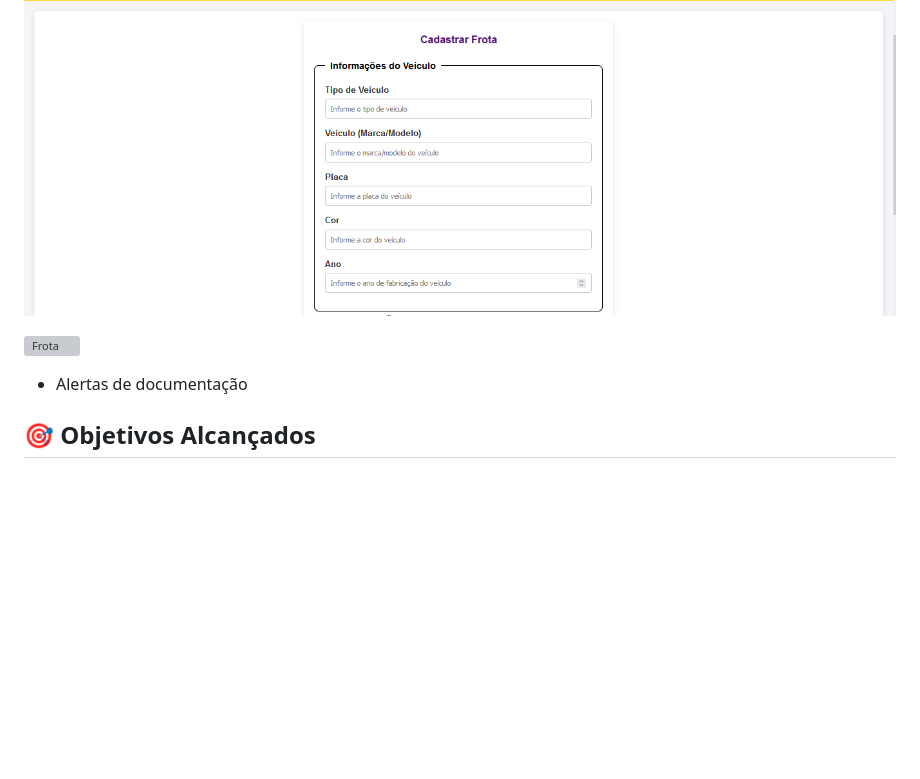
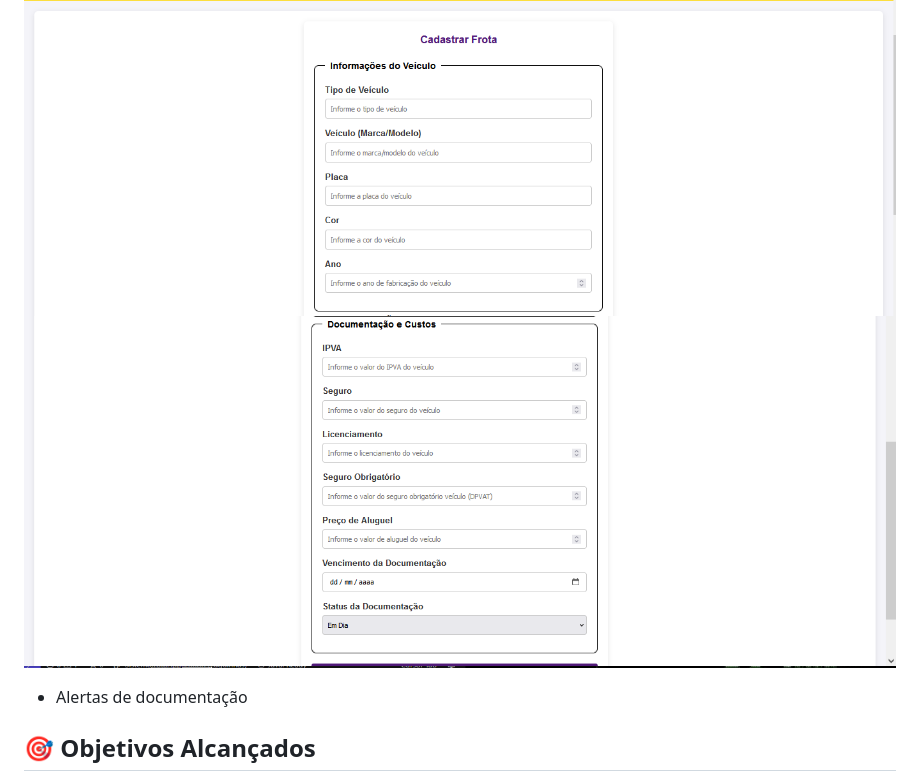
Before and after one commit to TayronSilva/TransVeiculos, a Markdown page: README.md, the part around the change. Rendered like a GitHub page; blank space fills up the shorter version; grey boxes are pictures that could not be loaded.

```diff
--- a/README.md
+++ b/README.md
@@ -84,10 +84,7 @@ spring.datasource.password=sua_senha
 
 ### Gestão de Frota
 ![Frota](docs/images/frota1.png)
-
-
-
-![Frota](docs/image/frota2.png)
+![Frota](docs/images/frota2.png)
 - Alertas de documentação
 
 ## 🎯 Objetivos Alcançados
```
